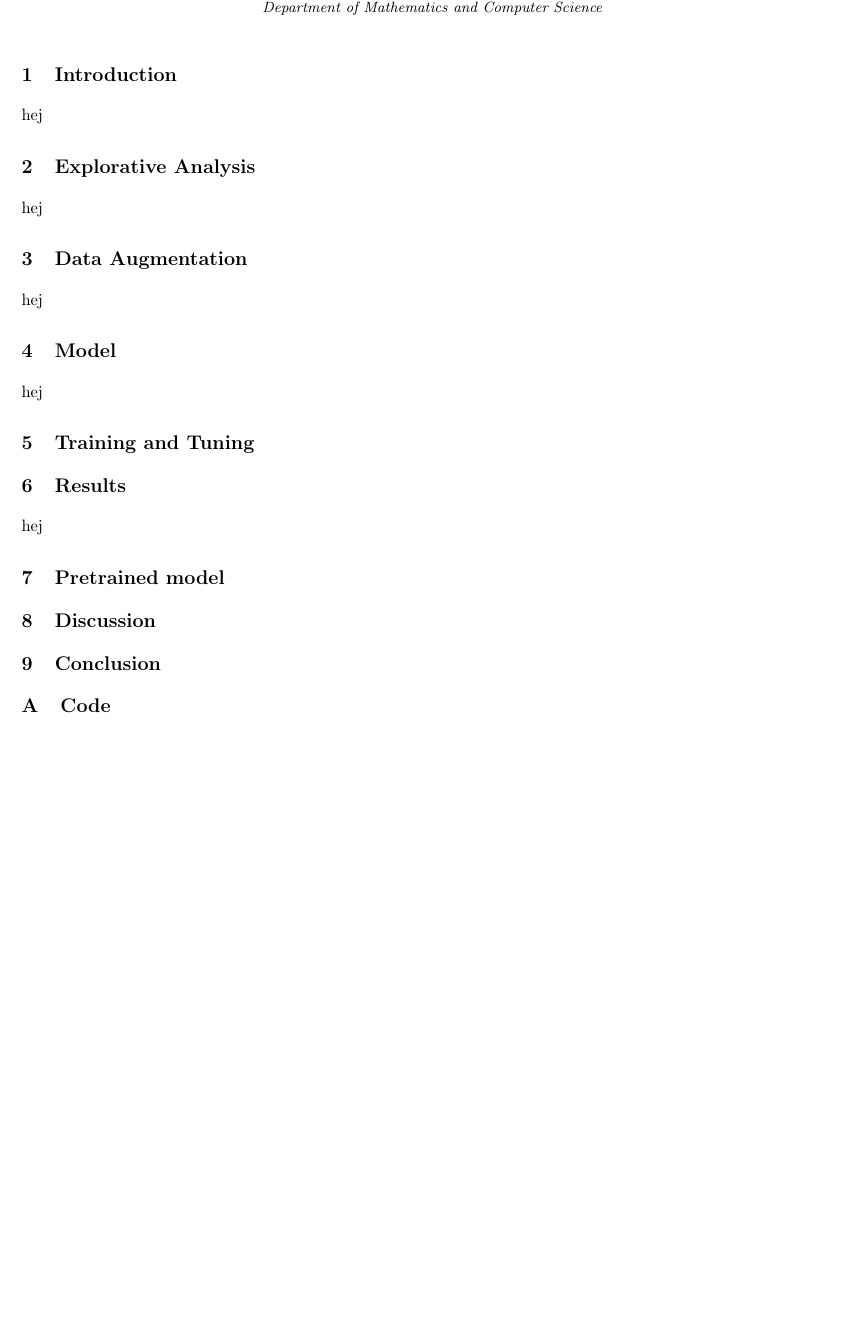
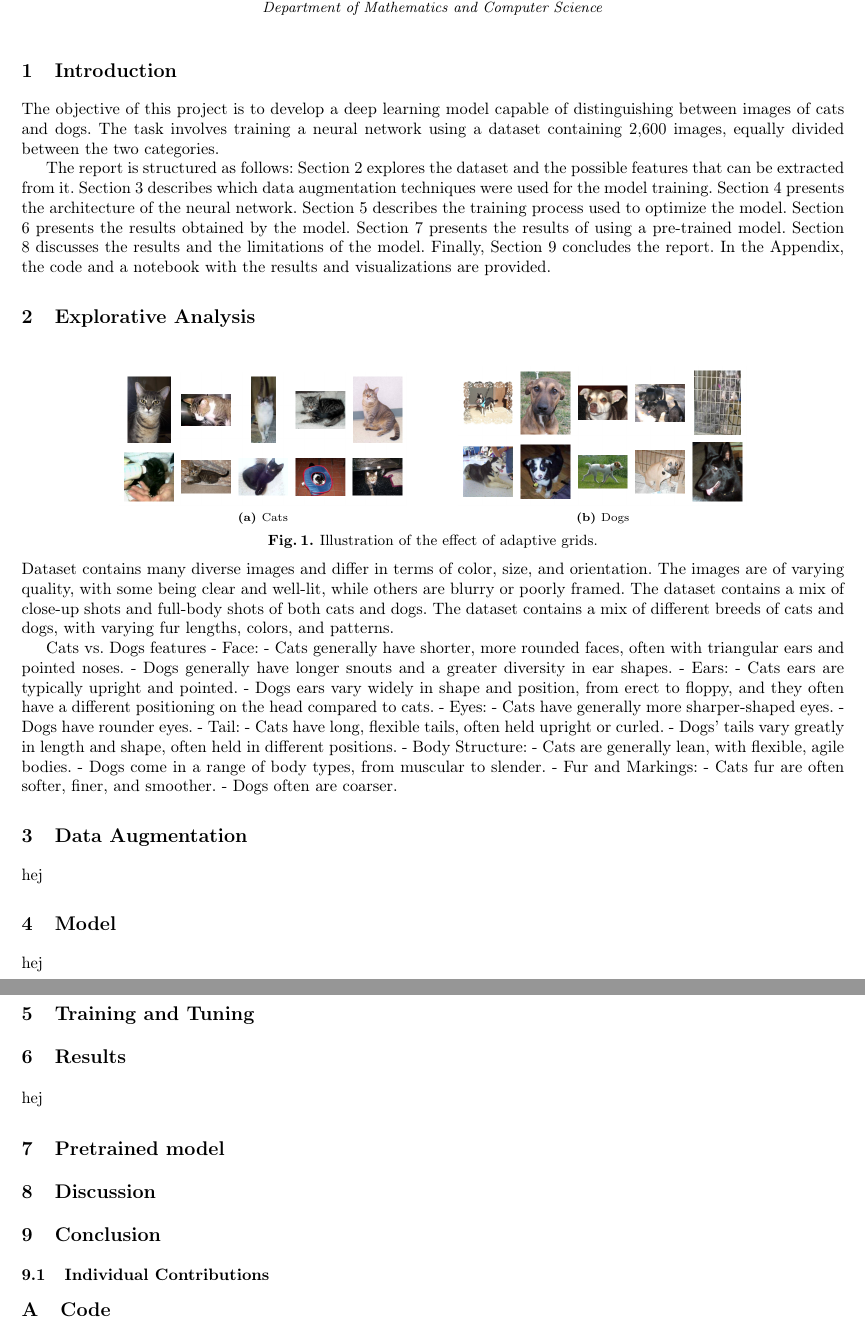
Before and after one commit to henrikdchristensen/SDU-DeepLearning-project1, a LaTeX paper (report/main.tex, which reads report/sections/1_introduction.tex, report/sections/2_explorative_analysis.tex, report/sections/9_conclusion.tex): part of page 1 of 2 before the commit and two parts of pages 1 and 2 of 3 after it, the two joined at a grey line, cut so that both start at the same text, the shorter picture padded with empty space. Compiled offline with pdfLaTeX.

Commit message:
begin on the report

```diff
--- a/report/sections/1_introduction.tex
+++ b/report/sections/1_introduction.tex
@@ -1,2 +1,4 @@
 \section{Introduction}
-hej
+The objective of this project is to develop a deep learning model capable of distinguishing between images of cats and dogs. The task involves training a neural network using a dataset containing 2,600 images, equally divided between the two categories.
+
+The report is structured as follows: Section 2 explores the dataset and the possible features that can be extracted from it. Section 3 describes which data augmentation techniques were used for the model training. Section 4 presents the architecture of the neural network. Section 5 describes the training process used to optimize the model. Section 6 presents the results obtained by the model. Section 7 presents the results of using a pre-trained model. Section 8 discusses the results and the limitations of the model. Finally, Section 9 concludes the report. In the Appendix, the code and a notebook with the results and visualizations are provided.
--- a/report/sections/2_explorative_analysis.tex
+++ b/report/sections/2_explorative_analysis.tex
@@ -1,2 +1,34 @@
 \section{Explorative Analysis}
-hej
+\begin{figure}[H]
+    \vspace*{-0.7cm}
+    \centering
+    \subfloat[][Cats]{%
+        \includegraphics[width=0.35\textwidth]{figures/cats.png}\label{fig:cats}}\hspace{1cm}
+    \subfloat[][Dogs]{%
+        \includegraphics[width=0.35\textwidth]{figures/dogs.png}\label{fig:dogs}}
+    \caption{Illustration of the effect of adaptive grids.}
+    \label{fig:cats_dogs}
+    \vspace*{-0.7cm}
+\end{figure}
+
+Dataset contains many diverse images and differ in terms of color, size, and orientation. The images are of varying quality, with some being clear and well-lit, while others are blurry or poorly framed. The dataset contains a mix of close-up shots and full-body shots of both cats and dogs. The dataset contains a mix of different breeds of cats and dogs, with varying fur lengths, colors, and patterns.
+
+Cats vs. Dogs features
+- Face:
+- Cats generally have shorter, more rounded faces, often with triangular ears and pointed noses.
+- Dogs generally have longer snouts and a greater diversity in ear shapes.
+- Ears:
+- Cats ears are typically upright and pointed.
+- Dogs ears vary widely in shape and position, from erect to floppy, and they often have a different positioning on the head compared to cats.
+- Eyes:
+- Cats have generally more sharper-shaped eyes.
+- Dogs have rounder eyes.
+- Tail:
+- Cats have long, flexible tails, often held upright or curled.
+- Dogs’ tails vary greatly in length and shape, often held in different positions.
+- Body Structure:
+- Cats are generally lean, with flexible, agile bodies.
+- Dogs come in a range of body types, from muscular to slender.
+- Fur and Markings:
+- Cats fur are often softer, finer, and smoother.
+- Dogs often are coarser.
--- a/report/sections/9_conclusion.tex
+++ b/report/sections/9_conclusion.tex
@@ -1 +1,3 @@
 \section{Conclusion}
+
+\subsection{Individual Contributions}
```
Also changed, not shown: report/figures/cats.png (added), report/figures/dogs.png (added), report/main.pdf, 2 other files.
